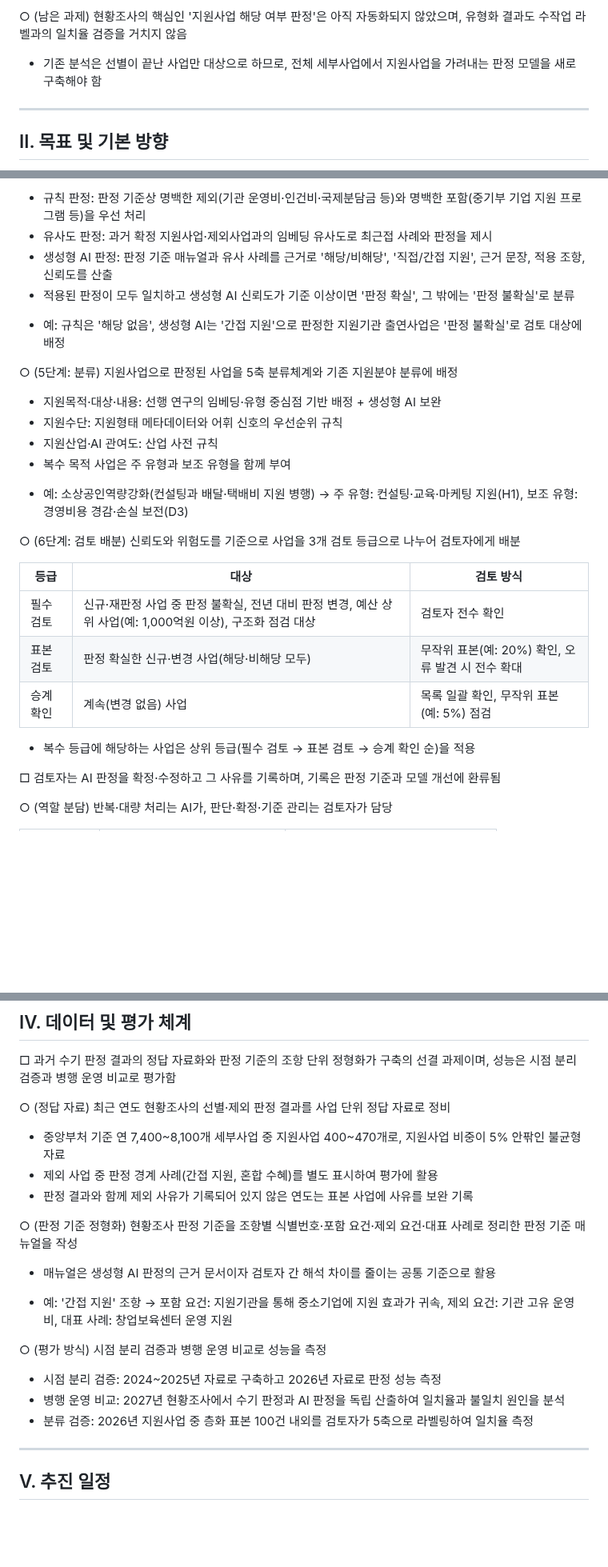
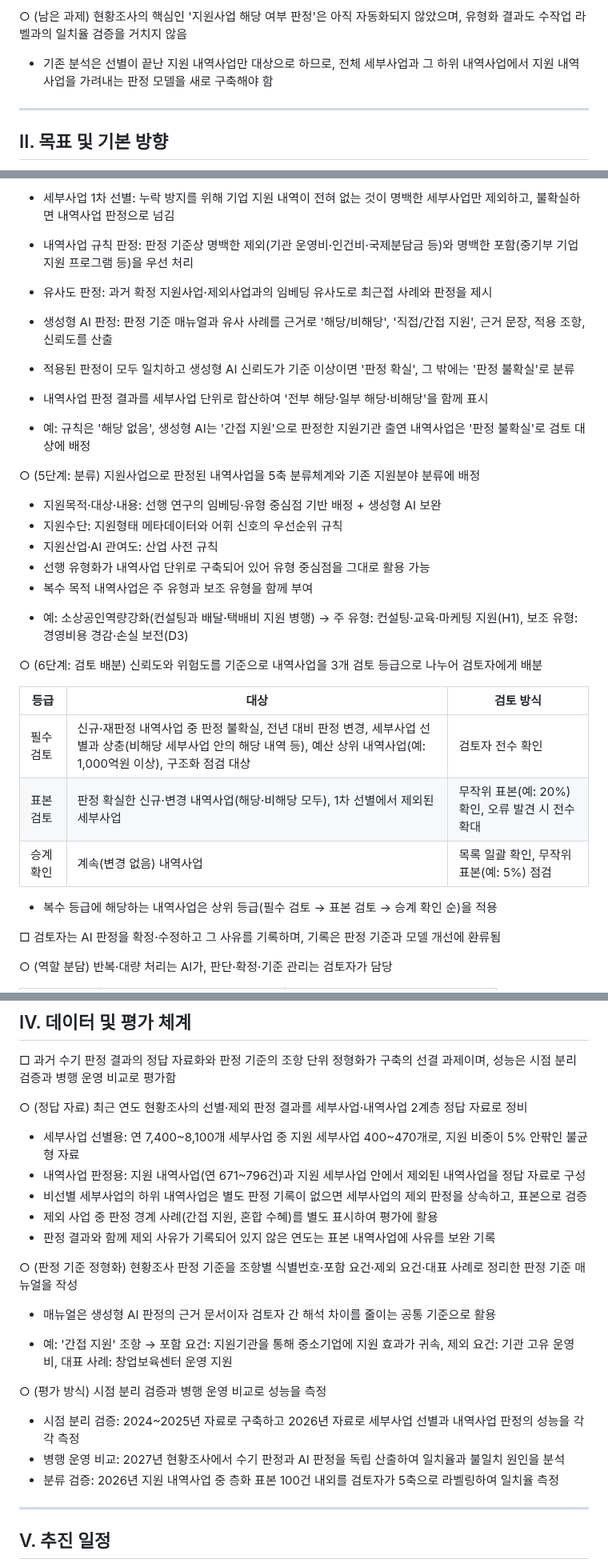
Before and after one commit to kosievalteam/kosi_evalteam, a Markdown page: planning/중소기업지원사업_판정분류_AI에이전트_기획서.md, 3 parts joined by grey strips. Shown at 80% size. GitHub-like rendering; blank space fills up the shorter version.

```diff
--- a/planning/중소기업지원사업_판정분류_AI에이전트_기획서.md
+++ b/planning/중소기업지원사업_판정분류_AI에이전트_기획서.md
@@ -65,7 +68,7 @@
 
 ○ (남은 과제) 현황조사의 핵심인 '지원사업 해당 여부 판정'은 아직 자동화되지 않았으며, 유형화 결과도 수작업 라벨과의 일치율 검증을 거치지 않음
 
- - 기존 분석은 선별이 끝난 사업만 대상으로 하므로, 전체 세부사업에서 지원사업을 가려내는 판정 모델을 새로 구축해야 함
+ - 기존 분석은 선별이 끝난 지원 내역사업만 대상으로 하므로, 전체 세부사업과 그 하위 내역사업에서 지원 내역사업을 가려내는 판정 모델을 새로 구축해야 함
 
 ---
 
@@ -140,27 +150,31 @@
 
- - 규칙 판정: 판정 기준상 명백한 제외(기관 운영비·인건비·국제분담금 등)와 명백한 포함(중기부 기업 지원 프로그램 등)을 우선 처리
+ - 세부사업 1차 선별: 누락 방지를 위해 기업 지원 내역이 전혀 없는 것이 명백한 세부사업만 제외하고, 불확실하면 내역사업 판정으로 넘김
+
+ - 내역사업 규칙 판정: 판정 기준상 명백한 제외(기관 운영비·인건비·국제분담금 등)와 명백한 포함(중기부 기업 지원 프로그램 등)을 우선 처리
  - 유사도 판정: 과거 확정 지원사업·제외사업과의 임베딩 유사도로 최근접 사례와 판정을 제시
  - 생성형 AI 판정: 판정 기준 매뉴얼과 유사 사례를 근거로 '해당/비해당', '직접/간접 지원', 근거 문장, 적용 조항, 신뢰도를 산출
  - 적용된 판정이 모두 일치하고 생성형 AI 신뢰도가 기준 이상이면 '판정 확실', 그 밖에는 '판정 불확실'로 분류
- * 예: 규칙은 '해당 없음', 생성형 AI는 '간접 지원'으로 판정한 지원기관 출연사업은 '판정 불확실'로 검토 대상에 배정
+ - 내역사업 판정 결과를 세부사업 단위로 합산하여 '전부 해당·일부 해당·비해당'을 함께 표시
+ * 예: 규칙은 '해당 없음', 생성형 AI는 '간접 지원'으로 판정한 지원기관 출연 내역사업은 '판정 불확실'로 검토 대상에 배정
 
-○ (5단계: 분류) 지원사업으로 판정된 사업을 5축 분류체계와 기존 지원분야 분류에 배정
+○ (5단계: 분류) 지원사업으로 판정된 내역사업을 5축 분류체계와 기존 지원분야 분류에 배정
 
  - 지원목적·대상·내용: 선행 연구의 임베딩·유형 중심점 기반 배정 + 생성형 AI 보완
  - 지원수단: 지원형태 메타데이터와 어휘 신호의 우선순위 규칙
  - 지원산업·AI 관여도: 산업 사전 규칙
- - 복수 목적 사업은 주 유형과 보조 유형을 함께 부여
+ - 선행 유형화가 내역사업 단위로 구축되어 있어 유형 중심점을 그대로 활용 가능
+ - 복수 목적 내역사업은 주 유형과 보조 유형을 함께 부여
  * 예: 소상공인역량강화(컨설팅과 배달·택배비 지원 병행) → 주 유형: 컨설팅·교육·마케팅 지원(H1), 보조 유형: 경영비용 경감·손실 보전(D3)
 
-○ (6단계: 검토 배분) 신뢰도와 위험도를 기준으로 사업을 3개 검토 등급으로 나누어 검토자에게 배분
+○ (6단계: 검토 배분) 신뢰도와 위험도를 기준으로 내역사업을 3개 검토 등급으로 나누어 검토자에게 배분
 
 | 등급 | 대상 | 검토 방식 |
 |---|---|---|
-| 필수 검토 | 신규·재판정 사업 중 판정 불확실, 전년 대비 판정 변경, 예산 상위 사업(예: 1,000억원 이상), 구조화 점검 대상 | 검토자 전수 확인 |
-| 표본 검토 | 판정 확실한 신규·변경 사업(해당·비해당 모두) | 무작위 표본(예: 20%) 확인, 오류 발견 시 전수 확대 |
-| 승계 확인 | 계속(변경 없음) 사업 | 목록 일괄 확인, 무작위 표본(예: 5%) 점검 |
+| 필수 검토 | 신규·재판정 내역사업 중 판정 불확실, 전년 대비 판정 변경, 세부사업 선별과 상충(비해당 세부사업 안의 해당 내역 등), 예산 상위 내역사업(예: 1,000억원 이상), 구조화 점검 대상 | 검토자 전수 확인 |
+| 표본 검토 | 판정 확실한 신규·변경 내역사업(해당·비해당 모두), 1차 선별에서 제외된 세부사업 | 무작위 표본(예: 20%) 확인, 오류 발견 시 전수 확대 |
+| 승계 확인 | 계속(변경 없음) 내역사업 | 목록 일괄 확인, 무작위 표본(예: 5%) 점검 |
 
- - 복수 등급에 해당하는 사업은 상위 등급(필수 검토 → 표본 검토 → 승계 확인 순)을 적용
+ - 복수 등급에 해당하는 내역사업은 상위 등급(필수 검토 → 표본 검토 → 승계 확인 순)을 적용
 
 □ 검토자는 AI 판정을 확정·수정하고 그 사유를 기록하며, 기록은 판정 기준과 모델 개선에 환류됨
 
@@ -184,11 +198,13 @@
 
 □ 과거 수기 판정 결과의 정답 자료화와 판정 기준의 조항 단위 정형화가 구축의 선결 과제이며, 성능은 시점 분리 검증과 병행 운영 비교로 평가함
 
-○ (정답 자료) 최근 연도 현황조사의 선별·제외 판정 결과를 사업 단위 정답 자료로 정비
+○ (정답 자료) 최근 연도 현황조사의 선별·제외 판정 결과를 세부사업·내역사업 2계층 정답 자료로 정비
 
- - 중앙부처 기준 연 7,400~8,100개 세부사업 중 지원사업 400~470개로, 지원사업 비중이 5% 안팎인 불균형 자료
+ - 세부사업 선별용: 연 7,400~8,100개 세부사업 중 지원 세부사업 400~470개로, 지원 비중이 5% 안팎인 불균형 자료
+ - 내역사업 판정용: 지원 내역사업(연 671~796건)과 지원 세부사업 안에서 제외된 내역사업을 정답 자료로 구성
+ - 비선별 세부사업의 하위 내역사업은 별도 판정 기록이 없으면 세부사업의 제외 판정을 상속하고, 표본으로 검증
  - 제외 사업 중 판정 경계 사례(간접 지원, 혼합 수혜)를 별도 표시하여 평가에 활용
- - 판정 결과와 함께 제외 사유가 기록되어 있지 않은 연도는 표본 사업에 사유를 보완 기록
+ - 판정 결과와 함께 제외 사유가 기록되어 있지 않은 연도는 표본 내역사업에 사유를 보완 기록
 
 ○ (판정 기준 정형화) 현황조사 판정 기준을 조항별 식별번호·포함 요건·제외 요건·대표 사례로 정리한 판정 기준 매뉴얼을 작성
 
@@ -197,9 +213,9 @@
 
 ○ (평가 방식) 시점 분리 검증과 병행 운영 비교로 성능을 측정
 
- - 시점 분리 검증: 2024~2025년 자료로 구축하고 2026년 자료로 판정 성능 측정
+ - 시점 분리 검증: 2024~2025년 자료로 구축하고 2026년 자료로 세부사업 선별과 내역사업 판정의 성능을 각각 측정
  - 병행 운영 비교: 2027년 현황조사에서 수기 판정과 AI 판정을 독립 산출하여 일치율과 불일치 원인을 분석
- - 분류 검증: 2026년 지원사업 중 층화 표본 100건 내외를 검토자가 5축으로 라벨링하여 일치율 측정
+ - 분류 검증: 2026년 지원 내역사업 중 층화 표본 100건 내외를 검토자가 5축으로 라벨링하여 일치율 측정
 
 ---
 
```
Also changed, not shown: other parts of planning/중소기업지원사업_판정분류_AI에이전트_기획서.md (+48 -31 lines).
